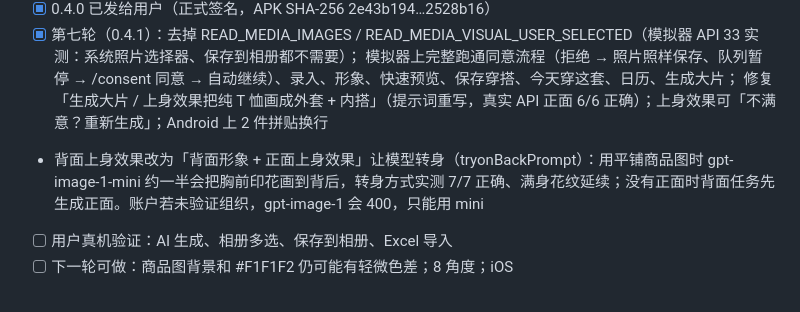
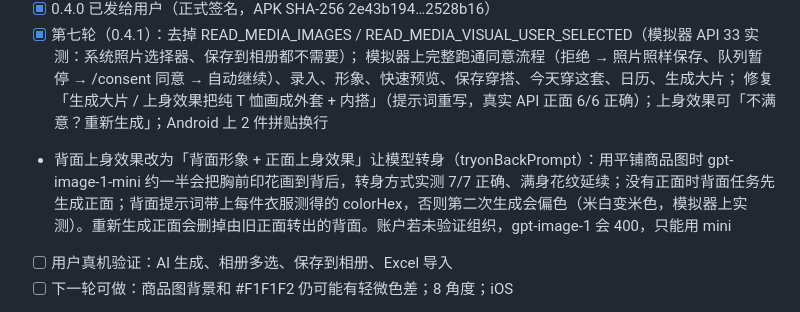
Before and after one commit to HB-725/e-wardrobe, a Markdown page: HANDOFF.md, the part around the change. Rendered like a GitHub page.

Commit message:
HANDOFF: back-view colour note
Co-Authored-By: Claude Opus 5.5 <noreply@anthropic.com>
Claude-Session: https://claude.ai/code/session_01JSba6BftfaFiaGKWxj4KrU

```diff
--- a/HANDOFF.md
+++ b/HANDOFF.md
@@ -55,7 +55,7 @@
 - [x] 第七轮（0.4.1）：去掉 READ_MEDIA_IMAGES / READ_MEDIA_VISUAL_USER_SELECTED（模拟器 API 33 实测：系统照片选择器、保存到相册都不需要）；
   模拟器上完整跑通同意流程（拒绝 → 照片照样保存、队列暂停 → /consent 同意 → 自动继续）、录入、形象、快速预览、保存穿搭、今天穿这套、日历、生成大片；
   修复「生成大片 / 上身效果把纯 T 恤画成外套 + 内搭」（提示词重写，真实 API 正面 6/6 正确）；上身效果可「不满意？重新生成」；Android 上 2 件拼贴换行
-- 背面上身效果改为「背面形象 + 正面上身效果」让模型转身（tryonBackPrompt）：用平铺商品图时 gpt-image-1-mini 约一半会把胸前印花画到背后，转身方式实测 7/7 正确、满身花纹延续；没有正面时背面任务先生成正面。账户若未验证组织，gpt-image-1 会 400，只能用 mini
+- 背面上身效果改为「背面形象 + 正面上身效果」让模型转身（tryonBackPrompt）：用平铺商品图时 gpt-image-1-mini 约一半会把胸前印花画到背后，转身方式实测 7/7 正确、满身花纹延续；没有正面时背面任务先生成正面；背面提示词带上每件衣服测得的 colorHex，否则第二次生成会偏色（米白变米色，模拟器上实测）。重新生成正面会删掉由旧正面转出的背面。账户若未验证组织，gpt-image-1 会 400，只能用 mini
 - [ ] 用户真机验证：AI 生成、相册多选、保存到相册、Excel 导入
 - [ ] 下一轮可做：商品图背景和 #F1F1F2 仍可能有轻微色差；8 角度；iOS
 - 说明：试过让商品图用透明背景（显示最好），但图像模型把透明像素当黑色，深色衣服在上身效果里会消失，所以保持不透明底色。
```
